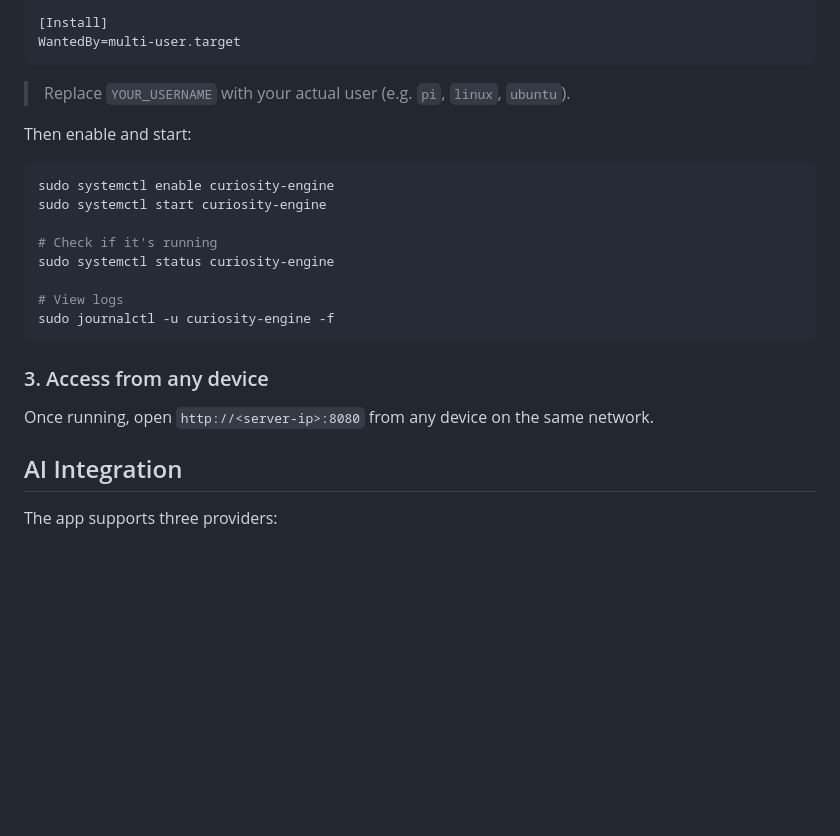
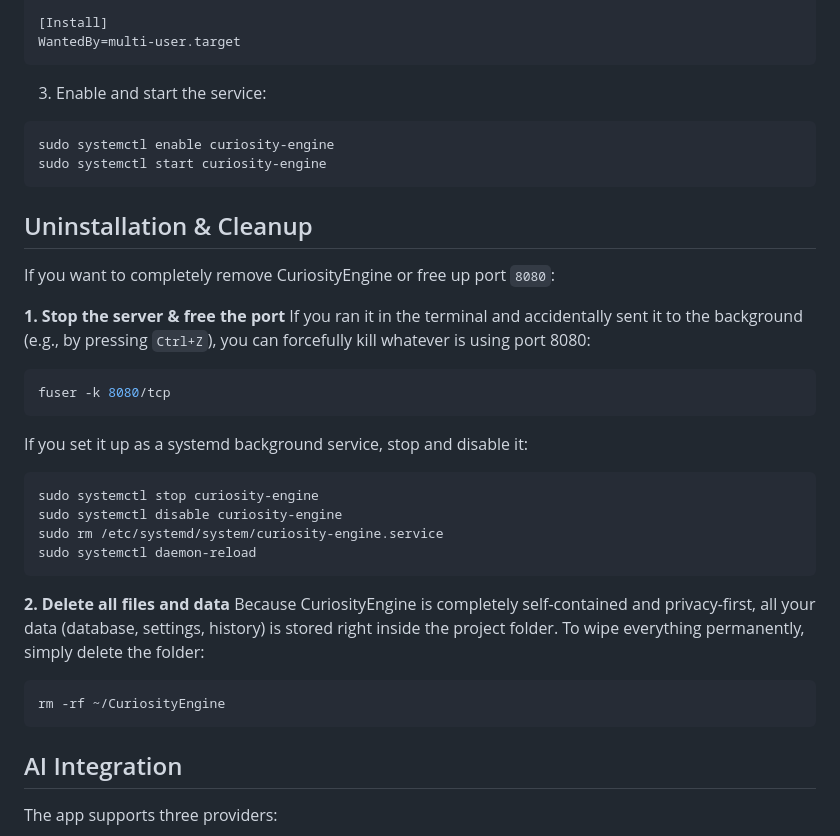
Before and after one commit to veritus-git/CuriosityEngine, a Markdown page: README.md, the part around one of its changes. Rendered like a GitHub page; blank space fills up the shorter version.

````diff
--- a/README.md
+++ b/README.md
@@ -121,25 +89,35 @@ RestartSec=5
 [Install]
 WantedBy=multi-user.target
 ```
-
-> Replace `YOUR_USERNAME` with your actual user (e.g. `pi`, `linux`, `ubuntu`).
-
-Then enable and start:
-
+3. Enable and start the service:
 ```bash
 sudo systemctl enable curiosity-engine
 sudo systemctl start curiosity-engine
-
-# Check if it's running
-sudo systemctl status curiosity-engine
-
-# View logs
-sudo journalctl -u curiosity-engine -f
 ```
 
-### 3. Access from any device
+## Uninstallation & Cleanup
 
-Once running, open `http://<server-ip>:8080` from any device on the same network.
+If you want to completely remove CuriosityEngine or free up port `8080`:
+
+**1. Stop the server & free the port**
+If you ran it in the terminal and accidentally sent it to the background (e.g., by pressing `Ctrl+Z`), you can forcefully kill whatever is using port 8080:
+```bash
+fuser -k 8080/tcp
+```
+
+If you set it up as a systemd background service, stop and disable it:
+```bash
+sudo systemctl stop curiosity-engine
+sudo systemctl disable curiosity-engine
+sudo rm /etc/systemd/system/curiosity-engine.service
+sudo systemctl daemon-reload
+```
+
+**2. Delete all files and data**
+Because CuriosityEngine is completely self-contained and privacy-first, all your data (database, settings, history) is stored right inside the project folder. To wipe everything permanently, simply delete the folder:
+```bash
+rm -rf ~/CuriosityEngine
+```
 
 
 
````
Also changed, not shown: other parts of README.md (+20 -52 lines).
